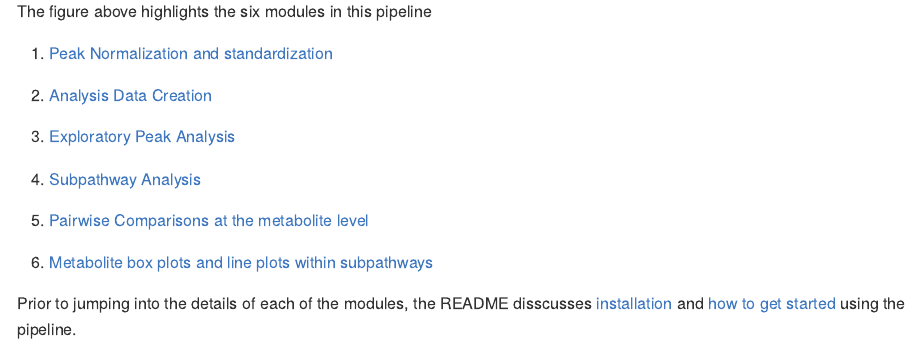
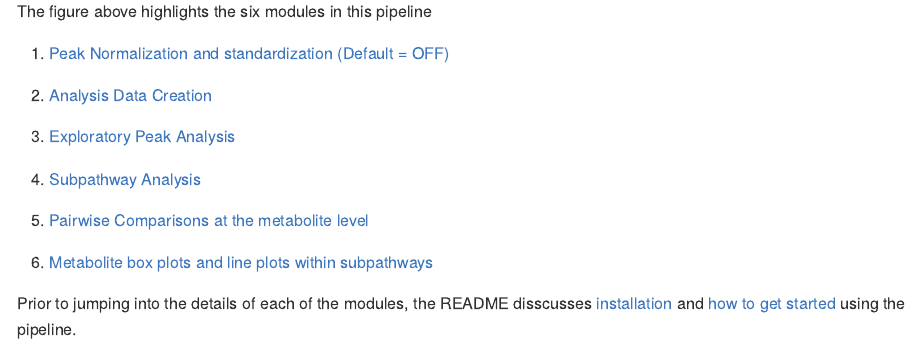
Before and after one commit to datalifecycle-ua/MetabolomicsPipeline, a Quarto document (README.qmd): the page in a window 1100 px wide, from 830 px down. The pictures show the output file README.md that the author committed with the source, drawn offline in the style of GitHub.

Commit message:
updating normalization link

```diff
--- a/README.qmd
+++ b/README.qmd
@@ -13,7 +13,7 @@ The purpose of this pipeline is to provide additional analyses to complement the
 
 The figure above highlights the six modules in this pipeline
 
-1.  [Peak Normalization and standardization](#peak-normalization-and-standardization)
+1.  [Peak Normalization and standardization (Default = OFF)](#peak-normalization-and-standardization)
 
 2.  [Analysis Data Creation](#analysis-data-creation)
 
```
Also changed, not shown: README.md.
